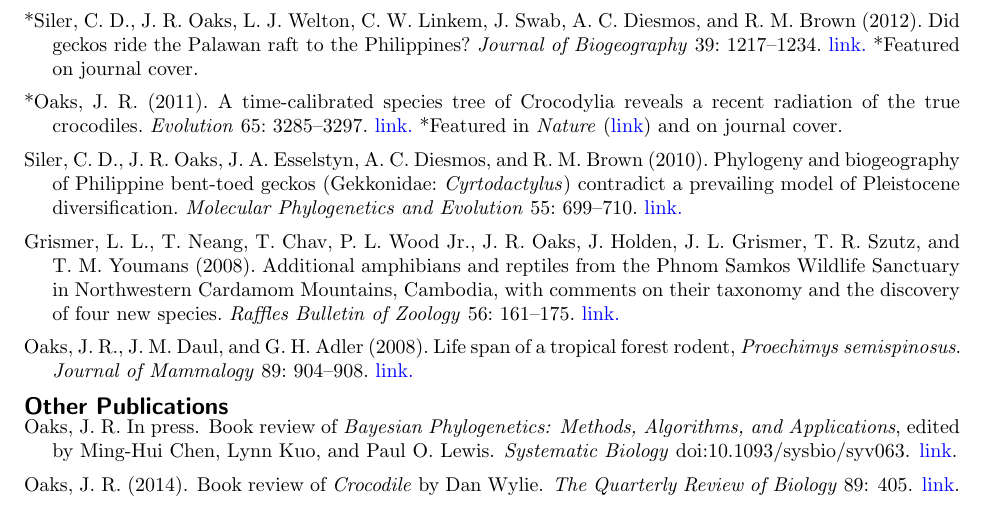
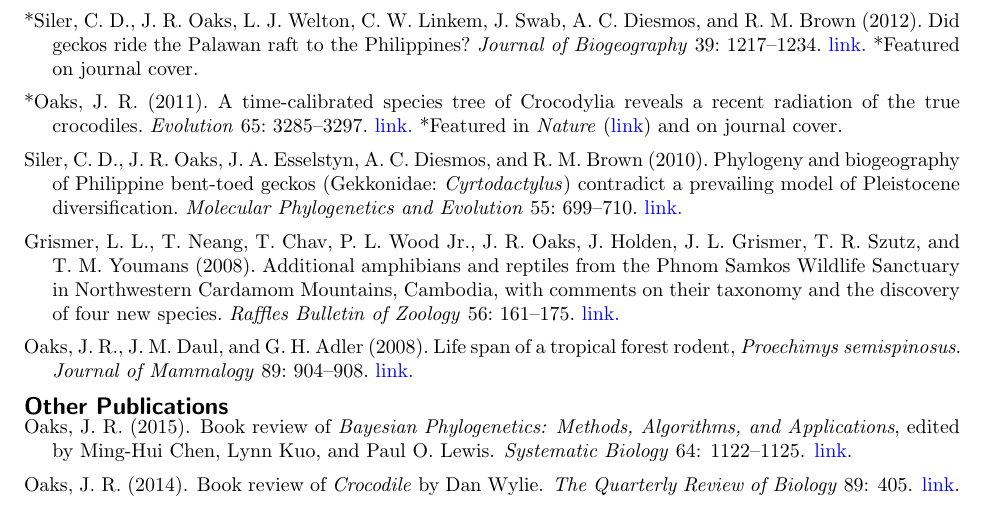
Before and after one commit to joaks1/cv-jro, a LaTeX document (publication-list.tex, which reads other-publications.tex): part of page 1 of 2, cut so that both start at the same text. Compiled offline with pdfLaTeX.

Commit message:
Updating Sys Bio book review publication.

```diff
--- a/other-publications.tex
+++ b/other-publications.tex
@@ -1,8 +1,8 @@
 \myHangIndent
 Oaks, J.\ R.
-In press.
+(2015).
 Book review of \emph{Bayesian Phylogenetics: Methods, Algorithms, and Applications}, edited by Ming-Hui Chen, Lynn Kuo, and Paul O.\ Lewis.
-\emph{Systematic Biology} doi:10.1093/sysbio/syv063. \href{http://dx.doi.org/doi:10.1093/sysbio/syv063}{link}.
+\emph{Systematic Biology} 64: 1122--1125. \href{http://dx.doi.org/doi:10.1093/sysbio/syv063}{link}.
 
 \myHangIndent
 Oaks, J.\ R.
```
